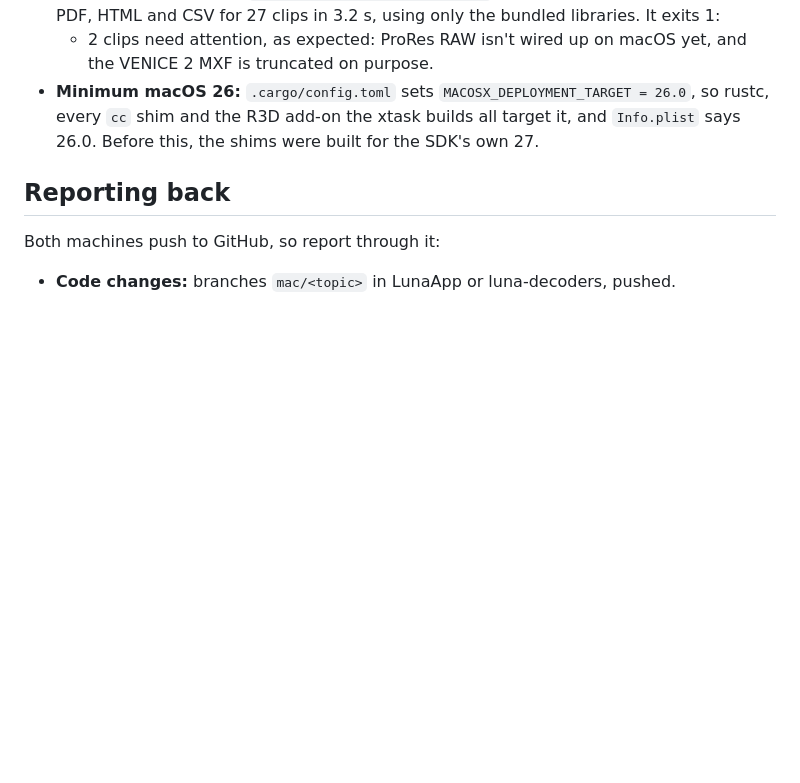
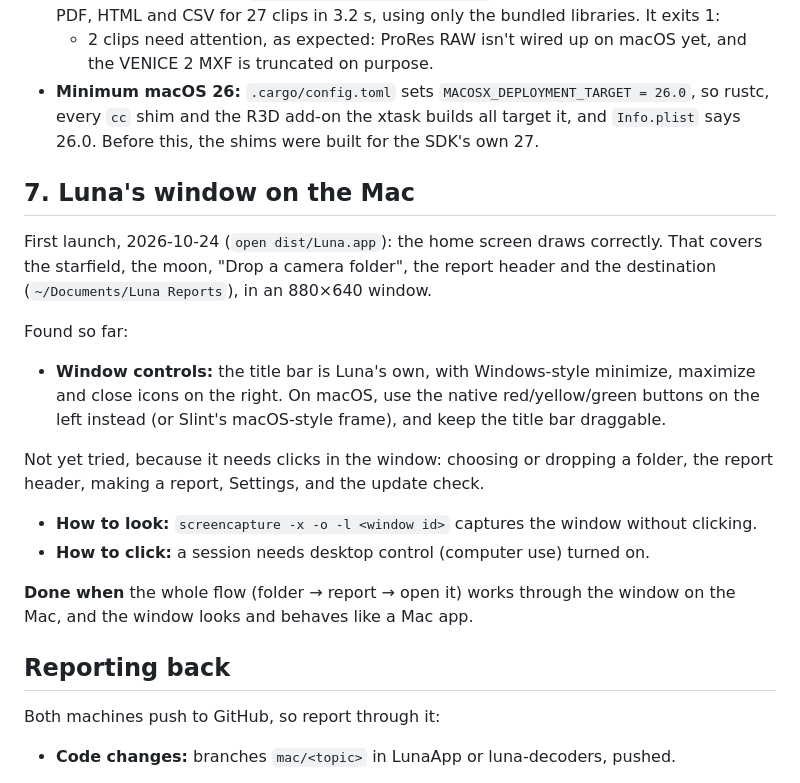
Before and after one commit to shakedex/LunaApp, a Markdown page: docs/macos.md, the part around the change. Drawn GitHub-style; blank space fills up the shorter version.

Commit message:
docs(macos): item 7, Luna's window on the Mac (first launch findings)
Co-Authored-By: Claude Opus 5.5 <noreply@anthropic.com>

```diff
--- a/docs/macos.md
+++ b/docs/macos.md
@@ -194,6 +194,27 @@ on either platform yet.
   rustc, every `cc` shim and the R3D add-on the xtask builds all target it, and
   `Info.plist` says 26.0. Before this, the shims were built for the SDK's own 27.
 
+## 7. Luna's window on the Mac
+
+First launch, 2026-10-24 (`open dist/Luna.app`): the home screen draws correctly. That
+covers the starfield, the moon, "Drop a camera folder", the report header and the
+destination (`~/Documents/Luna Reports`), in an 880×640 window.
+
+Found so far:
+
+- **Window controls:** the title bar is Luna's own, with Windows-style minimize, maximize and
+  close icons on the right. On macOS, use the native red/yellow/green buttons on the left
+  instead (or Slint's macOS-style frame), and keep the title bar draggable.
+
+Not yet tried, because it needs clicks in the window: choosing or dropping a folder, the
+report header, making a report, Settings, and the update check.
+- **How to look:** `screencapture -x -o -l <window id>` captures the window without
+  clicking.
+- **How to click:** a session needs desktop control (computer use) turned on.
+
+**Done when** the whole flow (folder → report → open it) works through the window on the
+Mac, and the window looks and behaves like a Mac app.
+
 ## Reporting back
 
 Both machines push to GitHub, so report through it:
```
